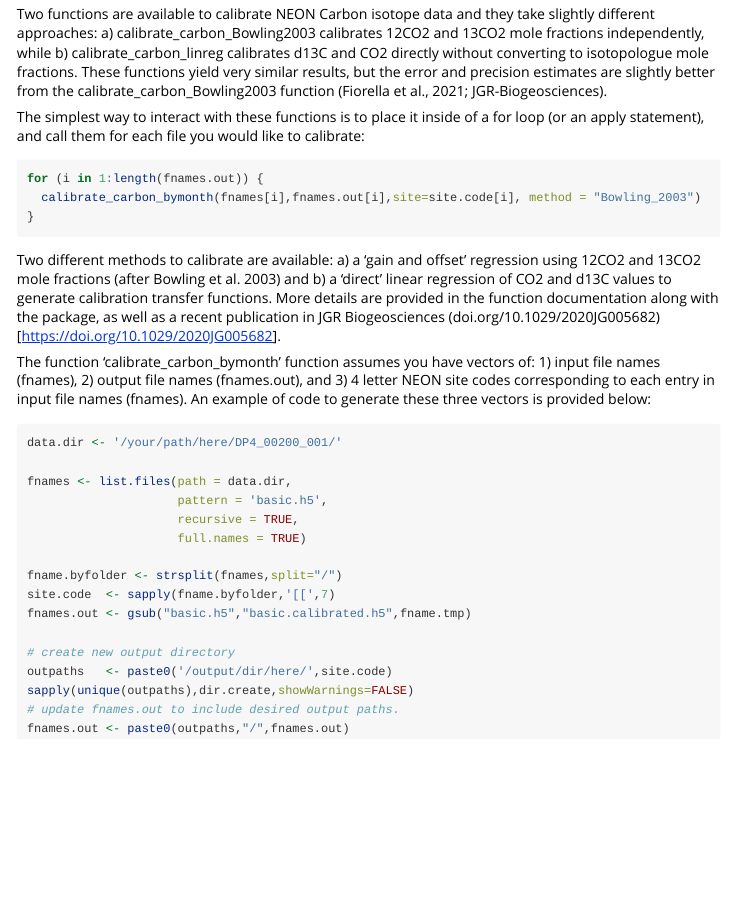
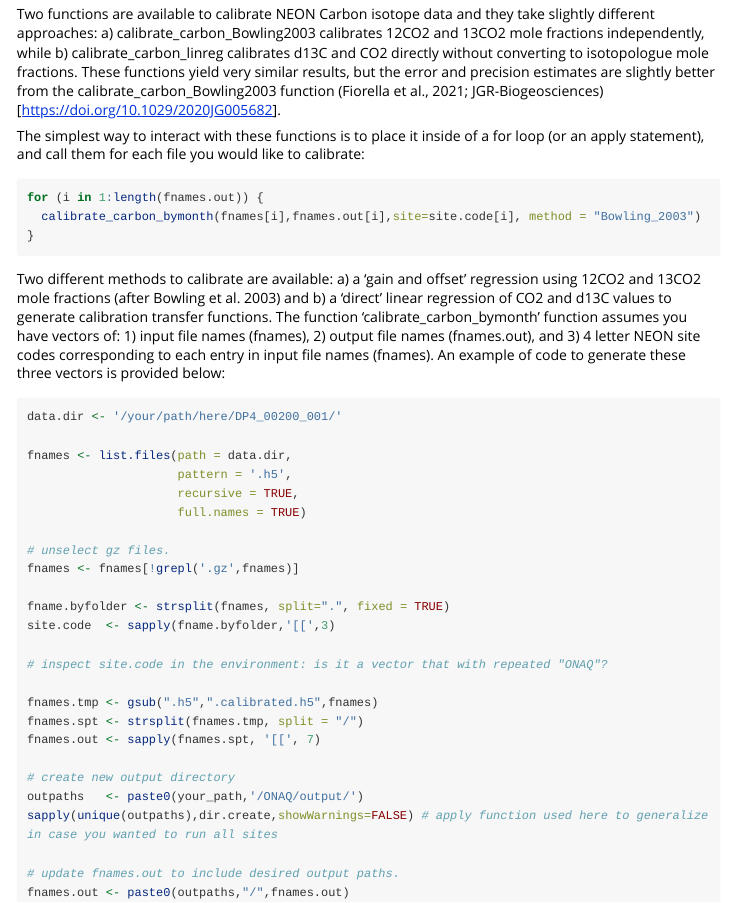
Before and after one commit to lanl/NEONiso, an R Markdown document (vignettes/example_workflow.Rmd): the page in a window 1100 px wide, from 750 px down. Rendered offline with R 4.5, knitr and Pandoc, with nearby package versions; long lines of code are wrapped.

Commit message:
Update example_workflow.Rmd

````diff
--- a/vignettes/example_workflow.Rmd
+++ b/vignettes/example_workflow.Rmd
@@ -37,7 +37,7 @@ The sites argument can also be a vector of multiple sites you'd like to request,
 
 ## Data calibration
 
-Two functions are available to calibrate NEON Carbon isotope data and they take slightly different approaches: a) calibrate_carbon_Bowling2003 calibrates 12CO2 and 13CO2 mole fractions independently, while b) calibrate_carbon_linreg calibrates d13C and CO2 directly without converting to isotopologue mole fractions. These functions yield very similar results, but the error and precision estimates are slightly better from the calibrate_carbon_Bowling2003 function (Fiorella et al., 2021; JGR-Biogeosciences).
+Two functions are available to calibrate NEON Carbon isotope data and they take slightly different approaches: a) calibrate_carbon_Bowling2003 calibrates 12CO2 and 13CO2 mole fractions independently, while b) calibrate_carbon_linreg calibrates d13C and CO2 directly without converting to isotopologue mole fractions. These functions yield very similar results, but the error and precision estimates are slightly better from the calibrate_carbon_Bowling2003 function (Fiorella et al., 2021; JGR-Biogeosciences) [https://doi.org/10.1029/2020JG005682].
 
 The simplest way to interact with these functions is to place it inside of a for loop (or an apply statement), and call them for each file you would like to calibrate:
 
@@ -48,25 +48,32 @@ for (i in 1:length(fnames.out)) {
 }
 ```
 
-Two different methods to calibrate are available: a) a 'gain and offset' regression using 12CO2 and 13CO2 mole fractions (after Bowling et al. 2003) and b) a 'direct' linear regression of CO2 and d13C values to generate calibration transfer functions. More details are provided in the function documentation along with the package, as well as a recent publication in JGR Biogeosciences (doi.org/10.1029/2020JG005682)[https://doi.org/10.1029/2020JG005682].
-
-The function 'calibrate_carbon_bymonth' function assumes you have vectors of: 1) input file names (fnames), 2) output file names (fnames.out), and 3) 4 letter NEON site codes corresponding to each entry in input file names (fnames). An example of code to generate these three vectors is provided below:
+Two different methods to calibrate are available: a) a 'gain and offset' regression using 12CO2 and 13CO2 mole fractions (after Bowling et al. 2003) and b) a 'direct' linear regression of CO2 and d13C values to generate calibration transfer functions. The function 'calibrate_carbon_bymonth' function assumes you have vectors of: 1) input file names (fnames), 2) output file names (fnames.out), and 3) 4 letter NEON site codes corresponding to each entry in input file names (fnames). An example of code to generate these three vectors is provided below:
 
 ```{r, eval = FALSE}
 data.dir <- '/your/path/here/DP4_00200_001/'
 
 fnames <- list.files(path = data.dir,
-                     pattern = 'basic.h5',
+                     pattern = '.h5',
                      recursive = TRUE,
                      full.names = TRUE)
 
-fname.byfolder <- strsplit(fnames,split="/")
-site.code  <- sapply(fname.byfolder,'[[',7)
-fnames.out <- gsub("basic.h5","basic.calibrated.h5",fname.tmp)
+# unselect gz files.
+fnames <- fnames[!grepl('.gz',fnames)]
+
+fname.byfolder <- strsplit(fnames, split=".", fixed = TRUE)
+site.code  <- sapply(fname.byfolder,'[[',3)
+
+# inspect site.code in the environment: is it a vector that with repeated "ONAQ"?
+
+fnames.tmp <- gsub(".h5",".calibrated.h5",fnames)
+fnames.spt <- strsplit(fnames.tmp, split = "/")
+fnames.out <- sapply(fnames.spt, '[[', 7)
 
 # create new output directory
-outpaths   <- paste0('/output/dir/here/',site.code)
-sapply(unique(outpaths),dir.create,showWarnings=FALSE)
+outpaths   <- paste0(your_path,'/ONAQ/output/')
+sapply(unique(outpaths),dir.create,showWarnings=FALSE) # apply function used here to generalize in case you wanted to run all sites
+
 # update fnames.out to include desired output paths.
 fnames.out <- paste0(outpaths,"/",fnames.out)
 ```
````
